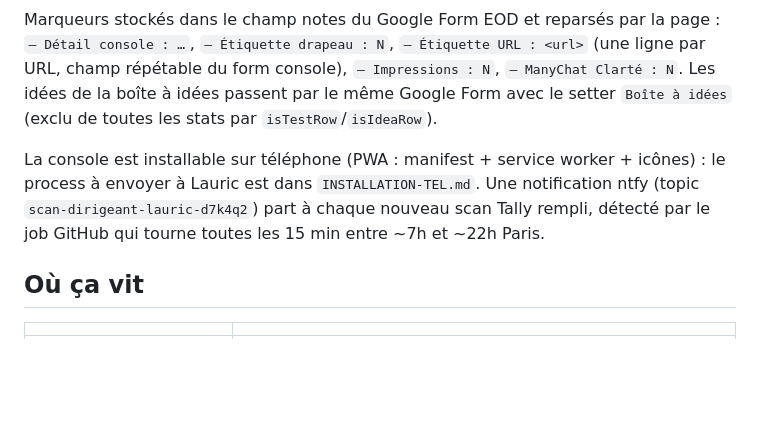
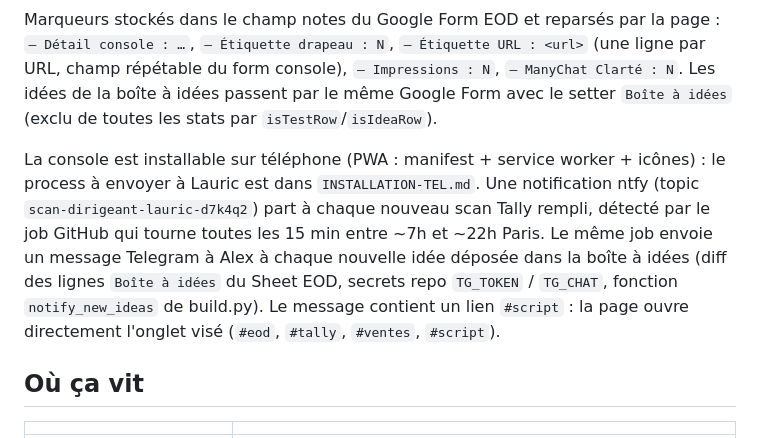
Before and after one commit to alexyoucompte99-lang/console-prospection-lauric, a Markdown page: README.md, the part around the change. Rendered like a GitHub page; blank space fills up the shorter version.

Commit message:
README : notif Telegram boite a idees

```diff
--- a/README.md
+++ b/README.md
@@ -6,7 +6,7 @@ Console de suivi du setting Instagram de Lauric : entonnoir (messages, nouveaux
 
 Marqueurs stockés dans le champ notes du Google Form EOD et reparsés par la page : `— Détail console : …`, `— Étiquette drapeau : N`, `— Étiquette URL : <url>` (une ligne par URL, champ répétable du form console), `— Impressions : N`, `— ManyChat Clarté : N`. Les idées de la boîte à idées passent par le même Google Form avec le setter `Boîte à idées` (exclu de toutes les stats par `isTestRow`/`isIdeaRow`).
 
-La console est installable sur téléphone (PWA : manifest + service worker + icônes) : le process à envoyer à Lauric est dans `INSTALLATION-TEL.md`. Une notification ntfy (topic `scan-dirigeant-lauric-d7k4q2`) part à chaque nouveau scan Tally rempli, détecté par le job GitHub qui tourne toutes les 15 min entre ~7h et ~22h Paris.
+La console est installable sur téléphone (PWA : manifest + service worker + icônes) : le process à envoyer à Lauric est dans `INSTALLATION-TEL.md`. Une notification ntfy (topic `scan-dirigeant-lauric-d7k4q2`) part à chaque nouveau scan Tally rempli, détecté par le job GitHub qui tourne toutes les 15 min entre ~7h et ~22h Paris. Le même job envoie un message Telegram à Alex à chaque nouvelle idée déposée dans la boîte à idées (diff des lignes `Boîte à idées` du Sheet EOD, secrets repo `TG_TOKEN` / `TG_CHAT`, fonction `notify_new_ideas` de build.py). Le message contient un lien `#script` : la page ouvre directement l'onglet visé (`#eod`, `#tally`, `#ventes`, `#script`).
 
 ## Où ça vit
 
```
